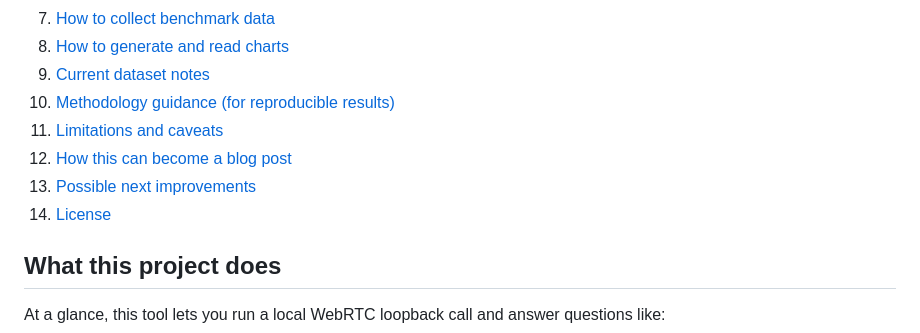
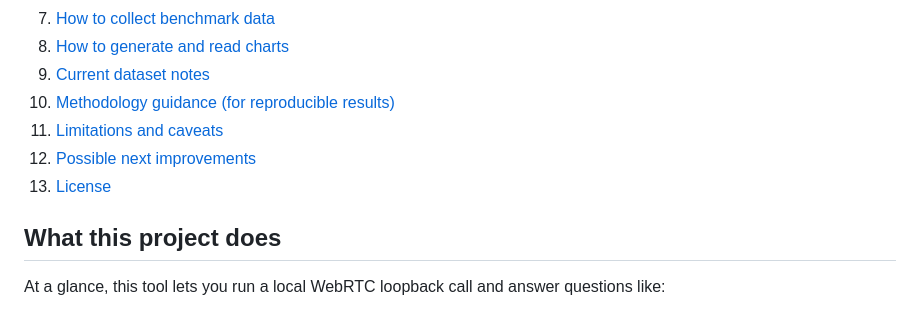
Before and after one commit to piranna/Content-PeerConnection-bandwidth, a Markdown page: README.md, the part around the change. Drawn GitHub-style.

Commit message:
Fix links

```diff
--- a/README.md
+++ b/README.md
@@ -30,9 +30,8 @@ Node.js plotting script.
 9. [Current dataset notes](#current-dataset-notes)
 10. [Methodology guidance (for reproducible results)](#methodology-guidance-for-reproducible-results)
 11. [Limitations and caveats](#limitations-and-caveats)
-12. [How this can become a blog post](#how-this-can-become-a-blog-post)
-13. [Possible next improvements](#possible-next-improvements)
-14. [License](#license)
+12. [Possible next improvements](#possible-next-improvements)
+13. [License](#license)
 
 ## What this project does
 
```
